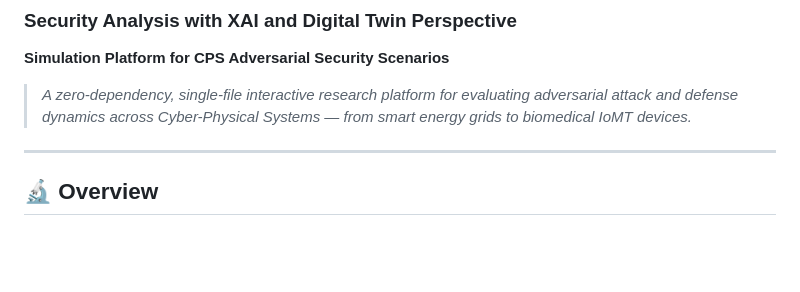
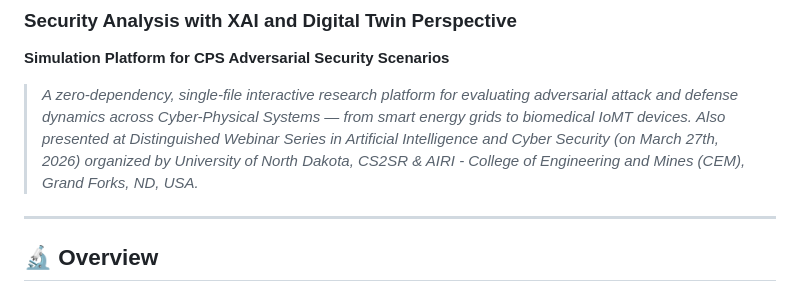
Before and after one commit to utkukose/cyber_duel_in_smart_infrastructures, a Markdown page: README.md, the part around the change. Drawn GitHub-style; blank space fills up the shorter version.

Commit message:
Update README with webinar presentation details
Added information about a presentation at a webinar.

```diff
--- a/README.md
+++ b/README.md
@@ -3,6 +3,7 @@
 **Simulation Platform for CPS Adversarial Security Scenarios**
 
 > *A zero-dependency, single-file interactive research platform for evaluating adversarial attack and defense dynamics across Cyber-Physical Systems — from smart energy grids to biomedical IoMT devices.*
+> *Also presented at Distinguished Webinar Series in Artificial Intelligence and Cyber Security (on March 27th, 2026) organized by University of North Dakota, CS2SR & AIRI - College of Engineering and Mines (CEM), Grand Forks, ND, USA.*
 
 ---
 
```
